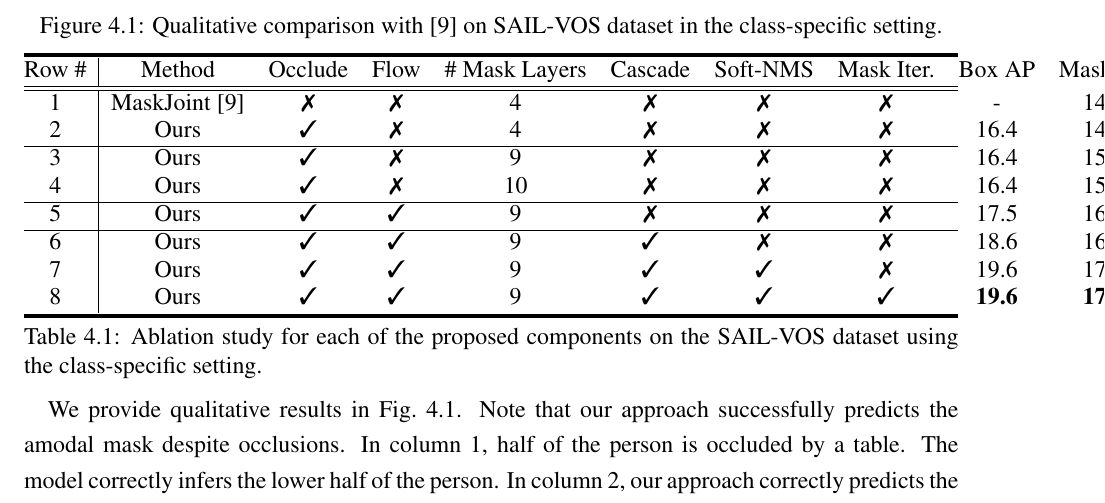
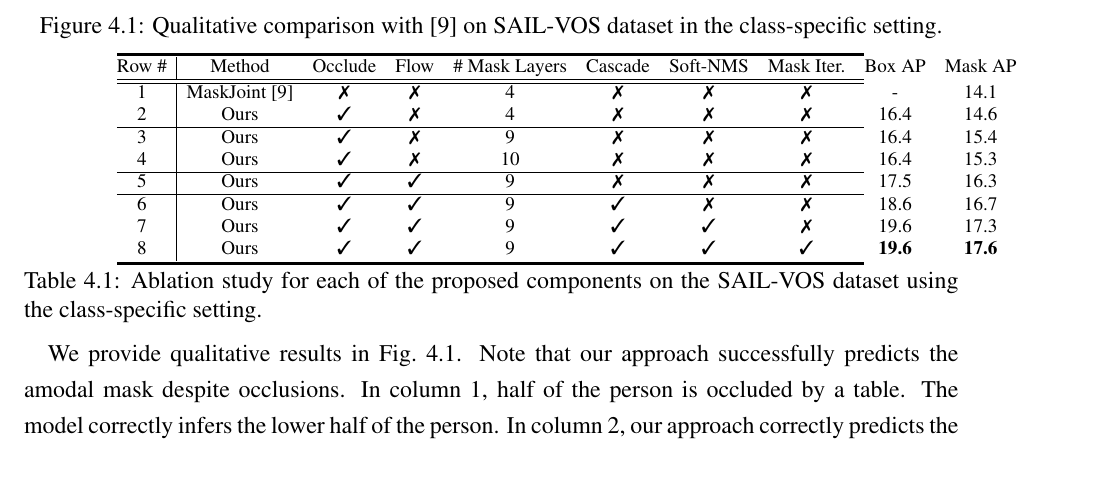
Before and after one commit to bamboochan/thesis, a LaTeX thesis (main.tex, which reads results/tab_ablation.tex): part of page 17 of 29, cut so that both start at the same text, the shorter picture padded with empty space. Compiled offline with pdfLaTeX.

Commit message:
scaled box

```diff
--- a/main.tex
+++ b/main.tex
@@ -5,6 +5,7 @@
 \usepackage{graphicx}
 \usepackage{amsmath}
 \usepackage{amssymb}
+\usepackage{adjustbox}
 
 % Include other packages here, before hyperref.
 \usepackage{wrapfig}
--- a/results/tab_ablation.tex
+++ b/results/tab_ablation.tex
@@ -31,7 +32,7 @@ Row \# & Method &  Occlude & Flow & \# Mask Layers & Cascade & Soft-NMS & Mask I
 %\hline
 %Ours+5conv.+flow+soft\_nms & \cmark & \cmark & \bf 17.47 & \bf 16.25 & \bf 15.82 & \bf 2.079\\
 \specialrule{.15em}{.05em}{.05em}
-\end{tabular*}
+\end{tabular*}}
 \vspace{-0.3cm}
 \caption{Ablation study for each of the proposed components on the SAIL-VOS dataset using the class-specific setting.}
 \label{tab:abalation}
```
Also changed, not shown: results/tab_ablation.tex (1 more changed lines).
